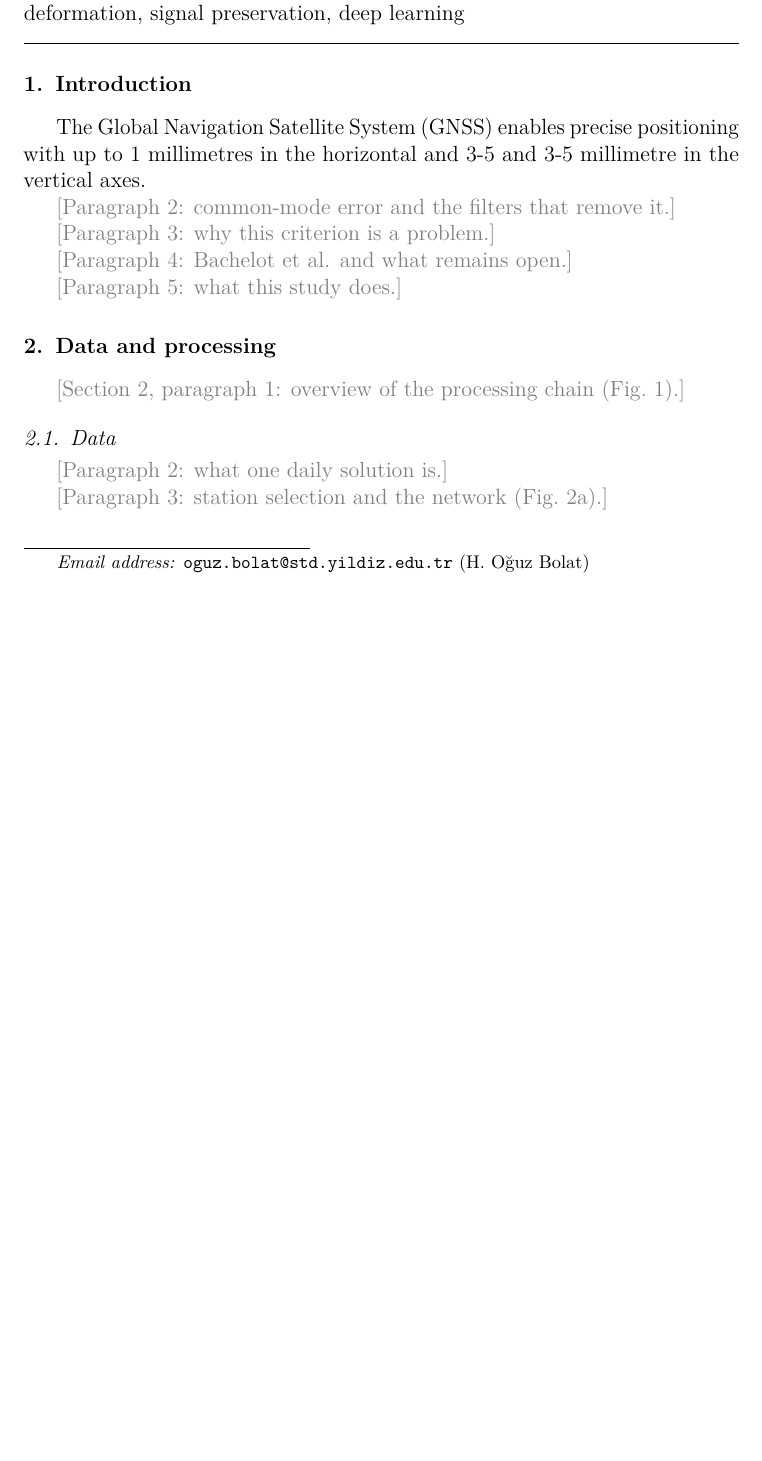
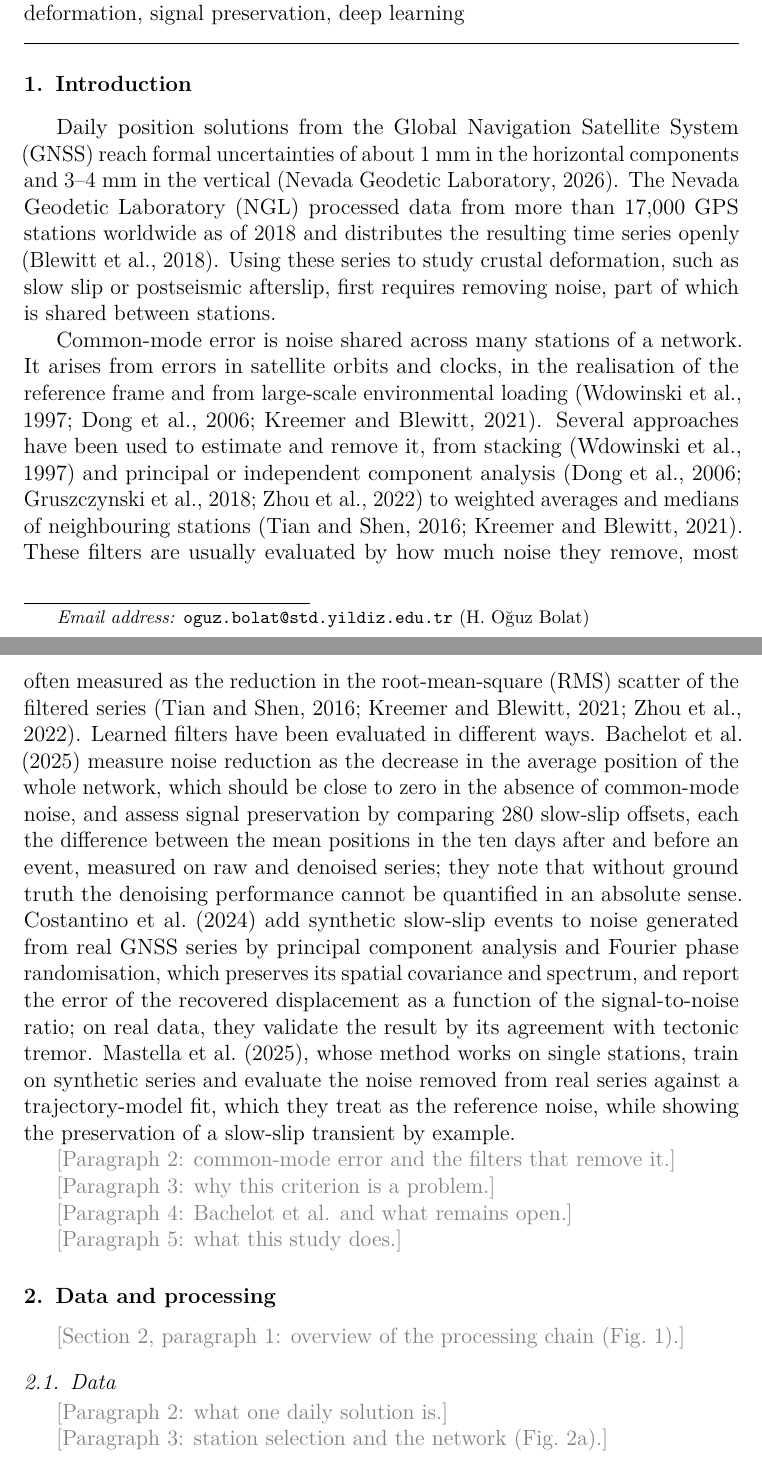
Before and after one commit to hogib/gnssdl, a LaTeX paper (paper/pilot.tex): part of page 1 of 10 before the commit and two parts of pages 1 and 2 of 12 after it, the two joined at a grey line, cut so that both start at the same text, the shorter picture padded with empty space. Compiled offline with pdfLaTeX.

Commit message:
pilot paper edits

```diff
--- a/paper/pilot.tex
+++ b/paper/pilot.tex
@@ -72,7 +72,9 @@
 \section{Introduction}
 \label{sec:intro}
 
-The Global Navigation Satellite System (GNSS) enables precise positioning with  up to 1 millimetres in the horizontal and 3-5 and 3-5 millimetre in the vertical axes.
+Daily position solutions from the Global Navigation Satellite System (GNSS) reach formal uncertainties of about 1~mm in the horizontal components and 3--4~mm in the vertical \citep{ngl2026}. The Nevada Geodetic Laboratory (NGL) processed data from more than 17,000 GPS stations worldwide as of 2018 and distributes the resulting time series openly \citep{blewitt2018}. Using these series to study crustal deformation, such as slow slip or postseismic afterslip, first requires removing noise, part of which is shared between stations.
+
+Common-mode error is noise shared across many stations of a network. It arises from errors in satellite orbits and clocks, in the realisation of the reference frame and from large-scale environmental loading \citep{wdowinski1997, dong2006, kreemer2021}. Several approaches have been used to estimate and remove it, from stacking \citep{wdowinski1997} and principal or independent component analysis \citep{dong2006, gruszczynski2018, zhou2022} to weighted averages and medians of neighbouring stations \citep{tianshen2016, kreemer2021}. These filters are usually evaluated by how much noise they remove, most often measured as the reduction in the root-mean-square (RMS) scatter of the filtered series \citep{tianshen2016, kreemer2021, zhou2022}. Learned filters have been evaluated in different ways. \citet{bachelot2025} measure noise reduction as the decrease in the average position of the whole network, which should be close to zero in the absence of common-mode noise, and assess signal preservation by comparing 280 slow-slip offsets, each the difference between the mean positions in the ten days after and before an event, measured on raw and denoised series; they note that without ground truth the denoising performance cannot be quantified in an absolute sense. \citet{costantino2024} add synthetic slow-slip events to noise generated from real GNSS series by principal component analysis and Fourier phase randomisation, which preserves its spatial covariance and spectrum, and report the error of the recovered displacement as a function of the signal-to-noise ratio; on real data, they validate the result by its agreement with tectonic tremor. \citet{mastella2025}, whose method works on single stations, train on synthetic series and evaluate the noise removed from real series against a trajectory-model fit, which they treat as the reference noise, while showing the preservation of a slow-slip transient by example.
 
 % P2: Common-mode error: noise shared across stations (orbits, clocks,
 %     reference frame, large-scale loading), several mm, coherent over hundreds
```
